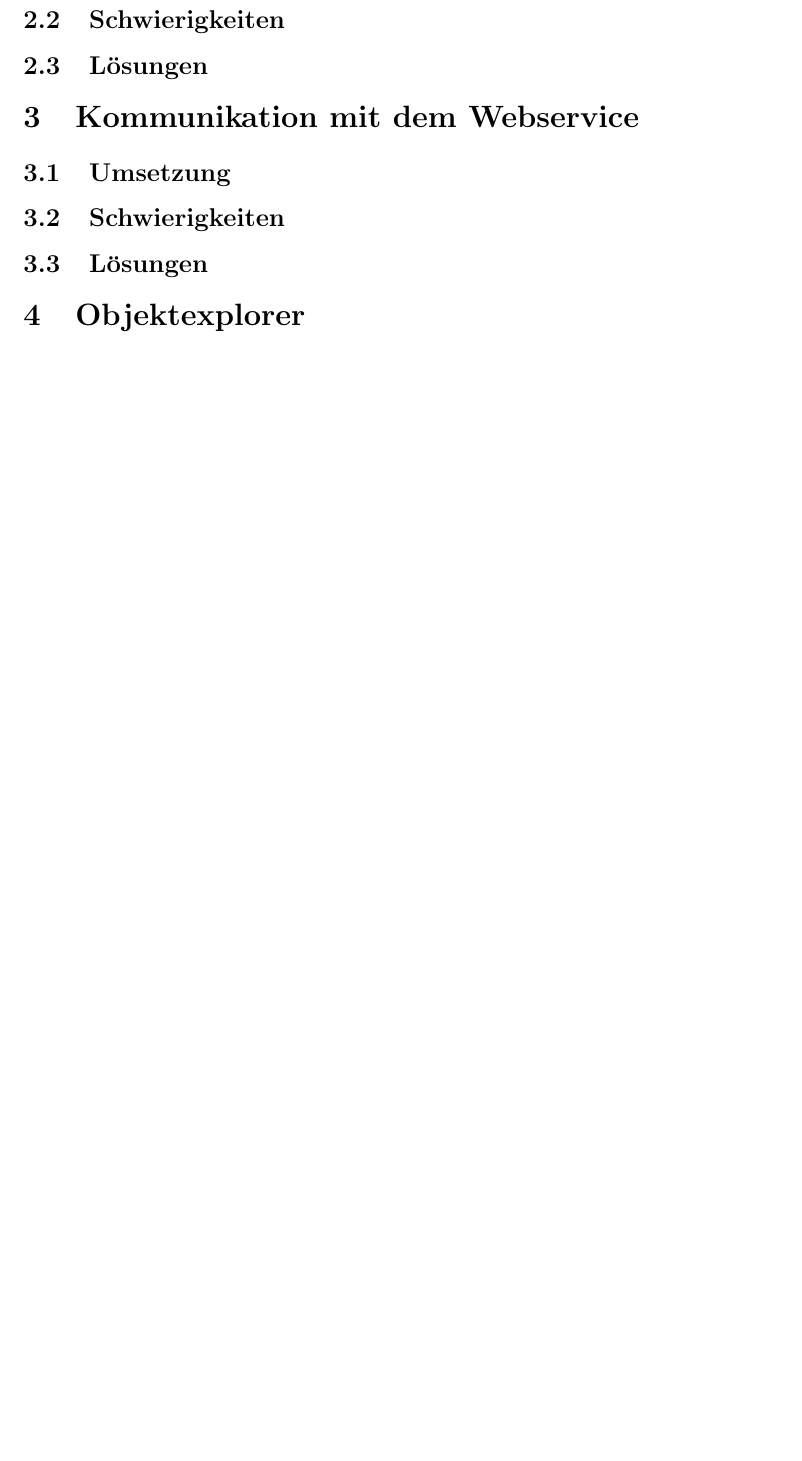
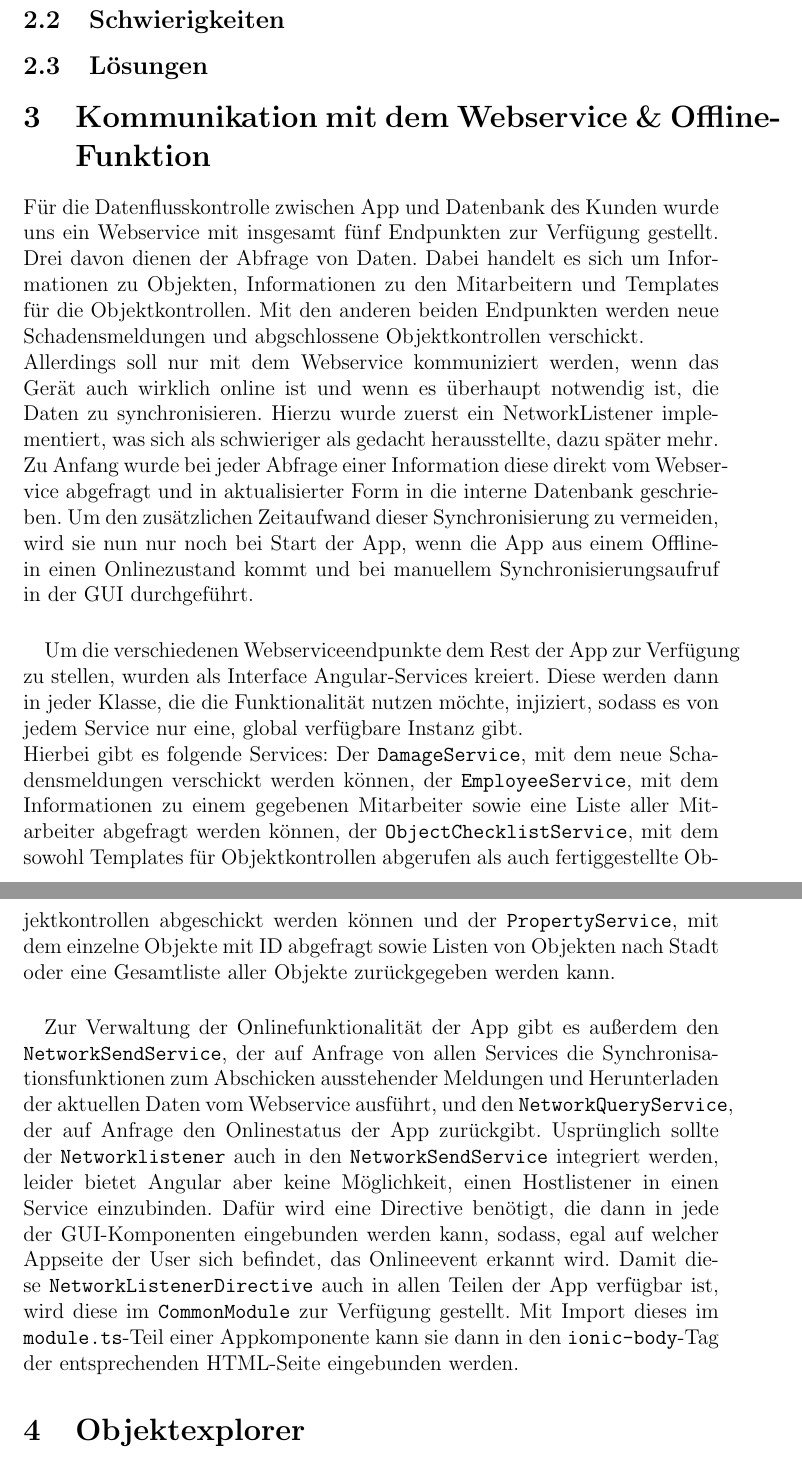
Before and after one commit to MobAnw-IIOb17/Arbeitsmaterial, a LaTeX paper (Team1/Beleg/MobA_Beleg_Team1.tex): part of page 6 of 7 before the commit and two parts of pages 5 and 6 of 7 after it, the two joined at a grey line, cut so that both start at the same text, the shorter picture padded with empty space. Compiled offline with pdfLaTeX.

Commit message:
kommunikation webservice + network bla

```diff
--- a/Team1/Beleg/MobA_Beleg_Team1.tex
+++ b/Team1/Beleg/MobA_Beleg_Team1.tex
@@ -71,10 +58,16 @@ Unser Team hatte den Auftrag, sich die folgenden Teile der App zu kümmern:
 \subsection{Schwierigkeiten}
 \subsection{Lösungen}
 
-\section{Kommunikation mit dem Webservice}
-\subsection{Umsetzung}
-\subsection{Schwierigkeiten}
-\subsection{Lösungen}
+\section{Kommunikation mit dem Webservice \& Offline-Funktion}
+Für die Datenflusskontrolle zwischen App und Datenbank des Kunden wurde uns ein Webservice mit insgesamt fünf Endpunkten zur Verfügung gestellt. Drei davon dienen der Abfrage von Daten. Dabei handelt es sich um Informationen zu Objekten, Informationen zu den Mitarbeitern und Templates für die Objektkontrollen. Mit den anderen beiden Endpunkten werden neue Schadensmeldungen und abgschlossene Objektkontrollen verschickt.\\
+Allerdings soll nur mit dem Webservice kommuniziert werden, wenn das Gerät auch wirklich online ist und wenn es überhaupt notwendig ist, die Daten zu synchronisieren. Hierzu wurde zuerst ein NetworkListener implementiert, was sich als schwieriger als gedacht herausstellte, dazu später mehr.\\
+Zu Anfang wurde bei jeder Abfrage einer Information diese direkt vom Webservice abgefragt und in aktualisierter Form in die interne Datenbank geschrieben. Um den zusätzlichen Zeitaufwand dieser Synchronisierung zu vermeiden, wird sie nun nur noch bei Start der App, wenn die App aus einem Offline- in einen Onlinezustand kommt und bei manuellem Synchronisierungsaufruf in der GUI durchgeführt.
+
+\paragraph{}Um die verschiedenen Webserviceendpunkte dem Rest der App zur Verfügung zu stellen, wurden als Interface Angular-Services kreiert. Diese werden dann in jeder Klasse, die die Funktionalität nutzen möchte, injiziert, sodass es von jedem Service nur eine, global verfügbare Instanz gibt.\\
+Hierbei gibt es folgende Services: Der \texttt{DamageService}, mit dem neue Schadensmeldungen verschickt werden können, der \texttt{EmployeeService}, mit dem Informationen zu einem gegebenen Mitarbeiter sowie eine Liste aller Mitarbeiter abgefragt werden können, der \texttt{ObjectChecklistService}, mit dem sowohl Templates für Objektkontrollen abgerufen als auch fertiggestellte Objektkontrollen abgeschickt werden können und der \texttt{PropertyService}, mit dem einzelne Objekte mit ID abgefragt sowie Listen von Objekten nach Stadt oder eine Gesamtliste aller Objekte zurückgegeben werden kann.
+
+\paragraph{}
+Zur Verwaltung der Onlinefunktionalität der App gibt es außerdem den \texttt{NetworkSendService}, der auf Anfrage von allen Services die Synchronisationsfunktionen zum Abschicken ausstehender Meldungen und Herunterladen der aktuellen Daten vom Webservice ausführt, und den \texttt{NetworkQueryService}, der auf Anfrage den Onlinestatus der App zurückgibt. Usprünglich sollte der \texttt{Networklistener} auch in den \texttt{NetworkSendService} integriert werden, leider bietet Angular aber keine Möglichkeit, einen Hostlistener in einen Service einzubinden. Dafür wird eine Directive benötigt, die dann in jede der GUI-Komponenten eingebunden werden kann, sodass, egal auf welcher Appseite der User sich befindet, das Onlineevent erkannt wird. Damit diese \texttt{NetworkListenerDirective} auch in allen Teilen der App verfügbar ist, wird diese im \texttt{CommonModule} zur Verfügung gestellt. Mit Import dieses im \texttt{module.ts}-Teil einer Appkomponente kann sie dann in den \texttt{ionic-body}-Tag der entsprechenden HTML-Seite eingebunden werden.
 
 \section{Objektexplorer}
 \subsection{Umsetzung}
```
Also changed, not shown: Team1/Beleg/MobA_Beleg_Team1.tex (20 more changed lines).
